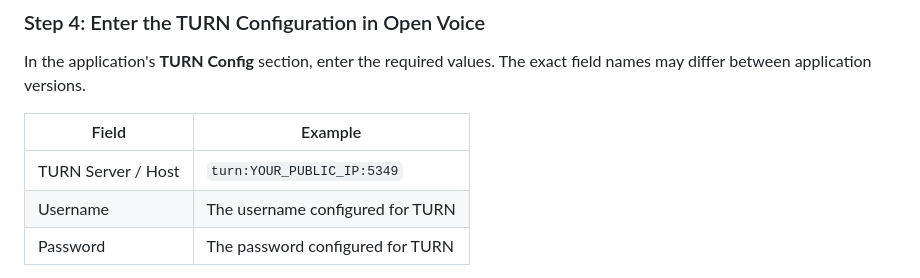
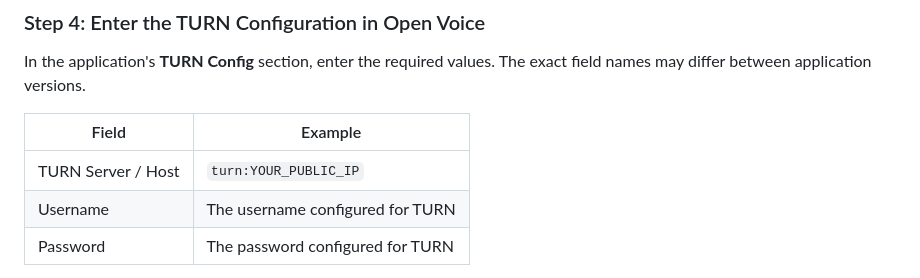
Before and after one commit to sepehragent1/Open-Voice, a Markdown page: README.en.md, the part around the change. Rendered like a GitHub page.

Commit message:
Remove port number from TURN Server example
Updated TURN Server example by removing port number.

```diff
--- a/README.en.md
+++ b/README.en.md
@@ -344,7 +344,7 @@ In the application's **TURN Config** section, enter the required values. The exa
 
 | Field | Example |
 |---|---|
-| TURN Server / Host | `turn:YOUR_PUBLIC_IP:5349` |
+| TURN Server / Host | `turn:YOUR_PUBLIC_IP` |
 | Username | The username configured for TURN |
 | Password | The password configured for TURN |
 
```
